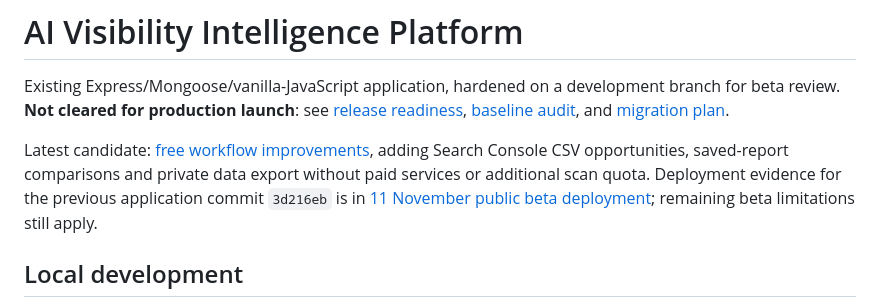
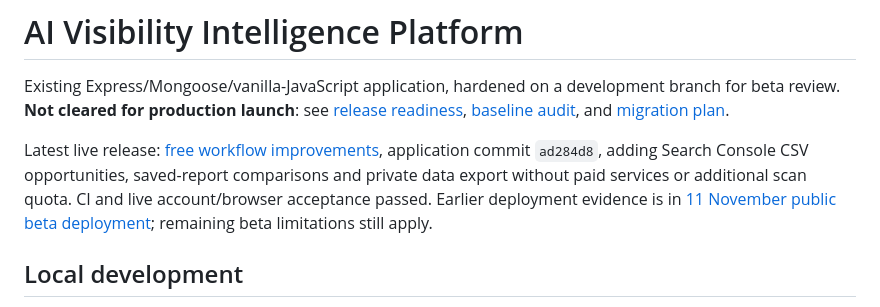
Before and after one commit to AbdulHafeez222/seo-ai-tool, a Markdown page: README.md, the part around the change. GitHub-like rendering.

Commit message:
Document verified free-workflow deployment and cost boundaries

```diff
--- a/README.md
+++ b/README.md
@@ -2,7 +2,7 @@
 
 Existing Express/Mongoose/vanilla-JavaScript application, hardened on a development branch for beta review. **Not cleared for production launch**: see [release readiness](docs/RELEASE_READINESS.md), [baseline audit](docs/AUDIT.md), and [migration plan](docs/MIGRATIONS.md).
 
-Latest candidate: [free workflow improvements](docs/FREE_WORKFLOWS_2026-11-11.md), adding Search Console CSV opportunities, saved-report comparisons and private data export without paid services or additional scan quota. Deployment evidence for the previous application commit `3d216eb` is in [11 November public beta deployment](docs/PUBLIC_BETA_2026-11-11.md); remaining beta limitations still apply.
+Latest live release: [free workflow improvements](docs/FREE_WORKFLOWS_2026-11-11.md), application commit `ad284d8`, adding Search Console CSV opportunities, saved-report comparisons and private data export without paid services or additional scan quota. CI and live account/browser acceptance passed. Earlier deployment evidence is in [11 November public beta deployment](docs/PUBLIC_BETA_2026-11-11.md); remaining beta limitations still apply.
 
 ## Local development
 
```
Also changed, not shown: docs/FREE_WORKFLOWS_2026-11-11.md (+10 -2 lines).
